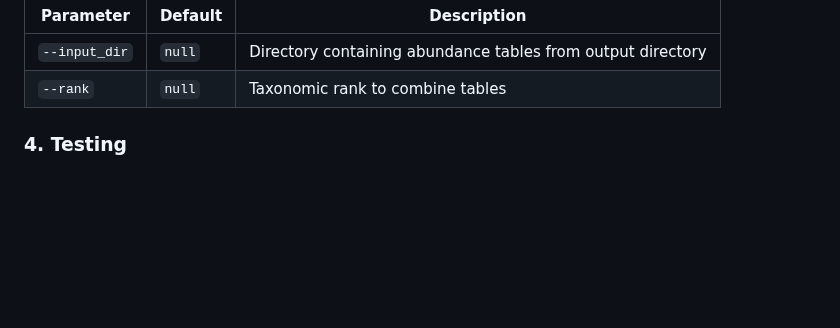
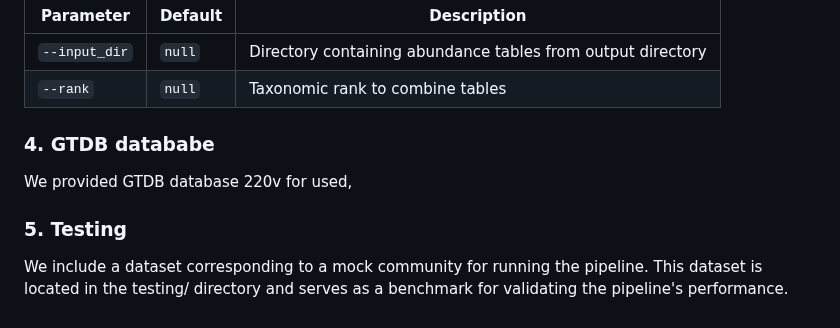
Before and after one commit to microbialds/NanoVI, a Markdown page: README.md, the part around the change. GitHub-like rendering; blank space fills up the shorter version.

```diff
--- a/README.md
+++ b/README.md
@@ -189,5 +189,10 @@ nextflow run main.nf \
 | `--rank`                       | `null`                      | Taxonomic rank to combine tables                                                                                                                           |
 
 
+### 4. GTDB datababe
 
-### 4. Testing
+We provided GTDB database 220v for used,
+
+### 5. Testing
+
+We include a dataset corresponding to a mock community for running the pipeline. This dataset is located in the testing/ directory and serves as a benchmark for validating the pipeline's performance.
```
